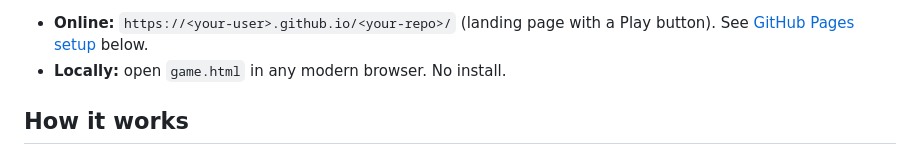
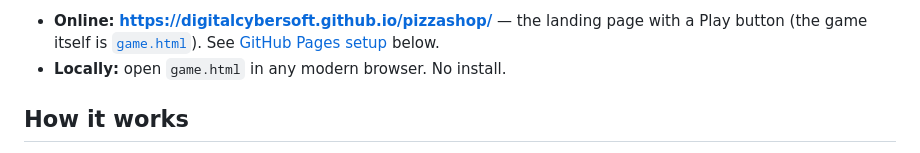
Before and after one commit to DigitalCyberSoft/pizzashop, a Markdown page: README.md, the part around one of its changes. Rendered like a GitHub page.

Commit message:
README: link to the live game (replace placeholder Pages URL)
Replace the https://<your-user>.github.io/<your-repo>/ placeholder with the real
deployed URL https://digitalcybersoft.github.io/pizzashop/, add a prominent
'Play it now' heading link, and link game.html directly. Both URLs verified 200.

```diff
--- a/README.md
+++ b/README.md
@@ -15,6 +15,8 @@ GitHub Pages.
 
-- **Online:** `https://<your-user>.github.io/<your-repo>/` (landing page with a
-  Play button). See [GitHub Pages setup](#github-pages-setup) below.
+- **Online:** **<https://digitalcybersoft.github.io/pizzashop/>** — the landing
+  page with a Play button (the game itself is
+  [`game.html`](https://digitalcybersoft.github.io/pizzashop/game.html)). See
+  [GitHub Pages setup](#github-pages-setup) below.
 - **Locally:** open `game.html` in any modern browser. No install.
 
 ## How it works
```
Also changed, not shown: other parts of README.md (+1 -1 lines).
